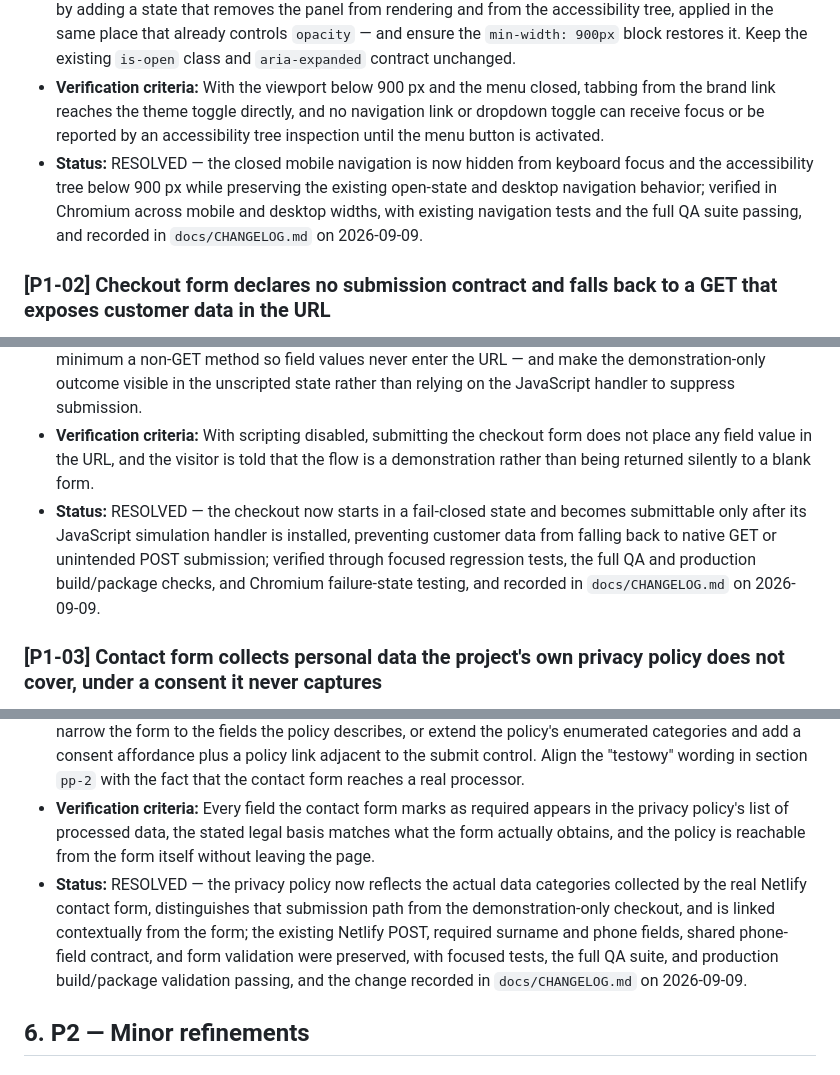
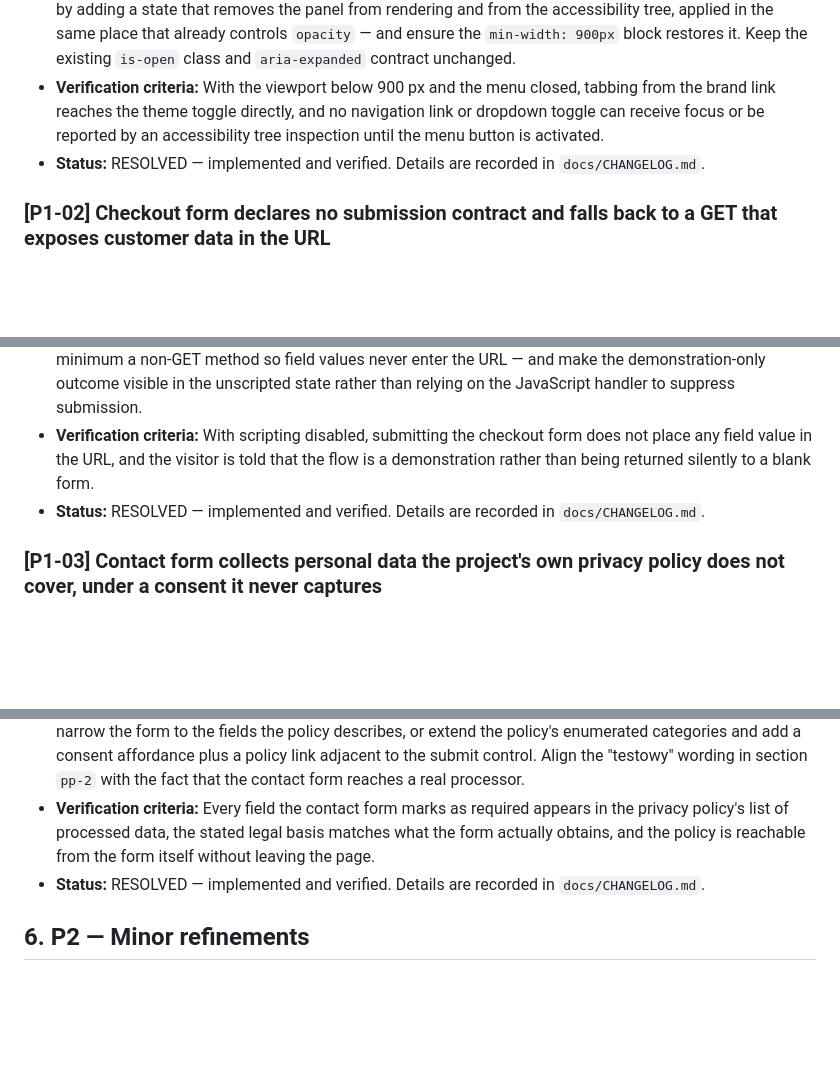
Before and after one commit to KPKrol85/DS-ecommerce-pr01-VoltGarage, a Markdown page: AUDIT.md, 3 parts joined by grey strips. GitHub-like rendering; blank space fills up the shorter version.

```diff
--- a/AUDIT.md
+++ b/AUDIT.md
@@ -76,7 +76,8 @@ None detected.
 - **Impact:** On every page at mobile and tablet widths a keyboard user encounters roughly a dozen focus stops with no visible focus indicator and no perceivable context before reaching the theme toggle, cart link, and menu button. A screen-reader user is offered a navigation menu that is visually absent and cannot be operated by pointer.
 - **Recommended direction:** Make the closed state genuinely inert at the affected breakpoint — for example by adding a state that removes the panel from rendering and from the accessibility tree, applied in the same place that already controls `opacity` — and ensure the `min-width: 900px` block restores it. Keep the existing `is-open` class and `aria-expanded` contract unchanged.
 - **Verification criteria:** With the viewport below 900 px and the menu closed, tabbing from the brand link reaches the theme toggle directly, and no navigation link or dropdown toggle can receive focus or be reported by an accessibility tree inspection until the menu button is activated.
-- **Status:** RESOLVED — the closed mobile navigation is now hidden from keyboard focus and the accessibility tree below 900 px while preserving the existing open-state and desktop navigation behavior; verified in Chromium across mobile and desktop widths, with existing navigation tests and the full QA suite passing, and recorded in `docs/CHANGELOG.md` on 2026-09-09.
+- **Status:** RESOLVED — implemented and verified. Details are recorded in `docs/CHANGELOG.md`.
+
 
 ### [P1-02] Checkout form declares no submission contract and falls back to a GET that exposes customer data in the URL
 
@@ -87,7 +88,7 @@ None detected.
 - **Impact:** The customer's name, e-mail address, telephone number, and full delivery address are written into the address bar, browser history, and any server access log or referrer that observes the request, for a flow that the project documents as producing no order at all. In the same state the "Złóż zamówienie" button is a control that performs no meaningful action and gives the visitor no feedback.
 - **Recommended direction:** Give the form an explicit submission contract that is safe without scripting — at minimum a non-GET method so field values never enter the URL — and make the demonstration-only outcome visible in the unscripted state rather than relying on the JavaScript handler to suppress submission.
 - **Verification criteria:** With scripting disabled, submitting the checkout form does not place any field value in the URL, and the visitor is told that the flow is a demonstration rather than being returned silently to a blank form.
-- **Status:** RESOLVED — the checkout now starts in a fail-closed state and becomes submittable only after its JavaScript simulation handler is installed, preventing customer data from falling back to native GET or unintended POST submission; verified through focused regression tests, the full QA and production build/package checks, and Chromium failure-state testing, and recorded in `docs/CHANGELOG.md` on 2026-09-09.
+- **Status:** RESOLVED — implemented and verified. Details are recorded in `docs/CHANGELOG.md`.
 
 ### [P1-03] Contact form collects personal data the project's own privacy policy does not cover, under a consent it never captures
 
@@ -98,7 +99,7 @@ None detected.
 - **Impact:** The two published documents that describe what the site does with personal data disagree with the form that actually collects it. A visitor reading the policy would not expect a telephone number to be mandatory, and a maintainer reconciling the two has no single source of truth. This is a trust and accuracy defect in public-facing material, not an assessment of legal conformance.
 - **Recommended direction:** Reconcile the two sides in whichever direction fits the project's intent: either narrow the form to the fields the policy describes, or extend the policy's enumerated categories and add a consent affordance plus a policy link adjacent to the submit control. Align the "testowy" wording in section `pp-2` with the fact that the contact form reaches a real processor.
 - **Verification criteria:** Every field the contact form marks as required appears in the privacy policy's list of processed data, the stated legal basis matches what the form actually obtains, and the policy is reachable from the form itself without leaving the page.
-- **Status:** RESOLVED — the privacy policy now reflects the actual data categories collected by the real Netlify contact form, distinguishes that submission path from the demonstration-only checkout, and is linked contextually from the form; the existing Netlify POST, required surname and phone fields, shared phone-field contract, and form validation were preserved, with focused tests, the full QA suite, and production build/package validation passing, and the change recorded in `docs/CHANGELOG.md` on 2026-09-09.
+- **Status:** RESOLVED — implemented and verified. Details are recorded in `docs/CHANGELOG.md`.
 
 ## 6. P2 — Minor refinements
 
```
Also changed, not shown: other parts of AUDIT.md (+12 -12 lines).
